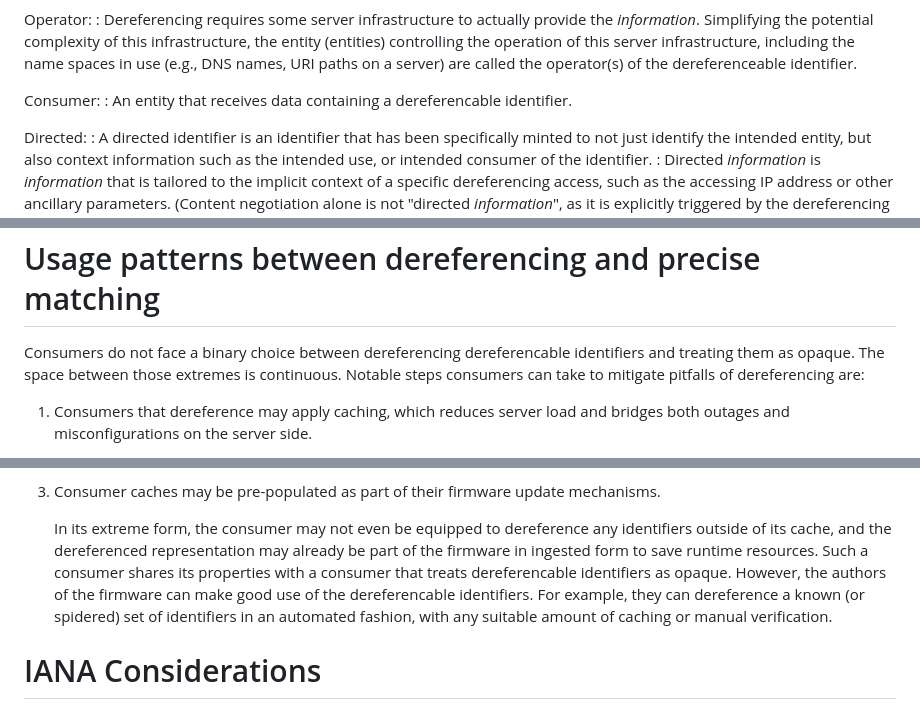
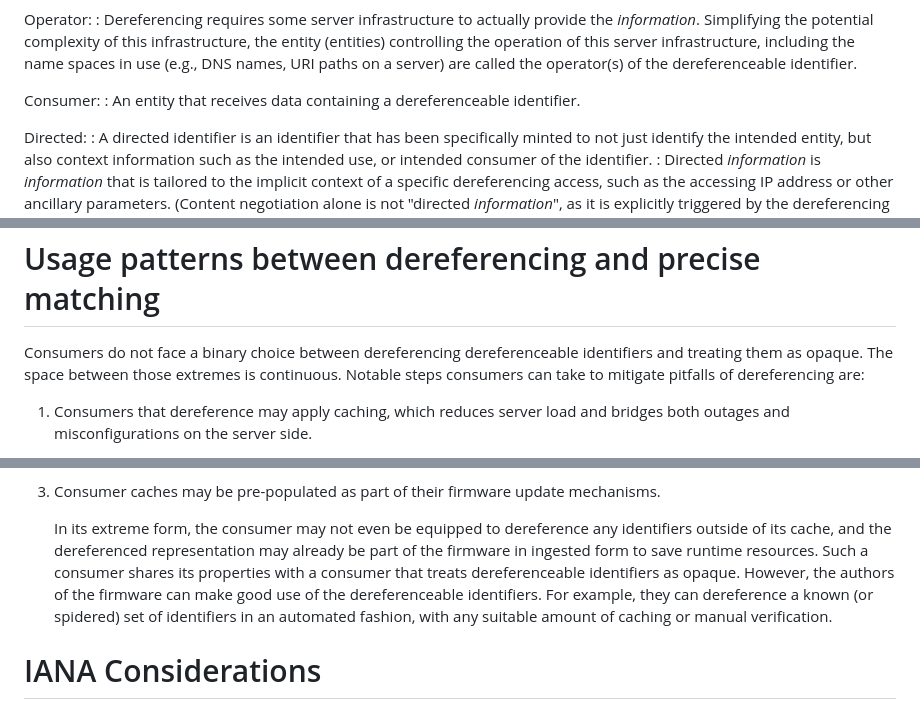
Before and after one commit to cabo/deref-id, a Markdown page: draft-bormann-t2trg-deref-id.md, 3 parts joined by grey strips. Rendered like a GitHub page.

```diff
--- a/draft-bormann-t2trg-deref-id.md
+++ b/draft-bormann-t2trg-deref-id.md
@@ -98,7 +98,7 @@ Operator:
   dereferenceable identifier.
 
 Consumer:
-: An entity that receives data containing a dereferencable identifier.
+: An entity that receives data containing a dereferenceable identifier.
 
 Directed:
 : A directed identifier is an identifier that has been specifically
@@ -267,7 +267,7 @@ Privacy implications, in particular around single-use identifiers, are discussed
 Usage patterns between dereferencing and precise matching
 =========================================================
 
-Consumers do not face a binary choice between dereferencing dereferencable identifiers and treating them as opaque.
+Consumers do not face a binary choice between dereferencing dereferenceable identifiers and treating them as opaque.
 The space between those extremes is continuous.
 Notable steps consumers can take to mitigate pitfalls of dereferencing are:
 
@@ -292,8 +292,8 @@ Notable steps consumers can take to mitigate pitfalls of dereferencing are:
    In its extreme form, the consumer may not even be equipped to dereference any identifiers
    outside of its cache,
    and the dereferenced representation may already be part of the firmware in ingested form to save runtime resources.
-   Such a consumer shares its properties with a consumer that treats dereferencable identifiers as opaque.
-   However, the authors of the firmware can make good use of the dereferencable identifiers.
+   Such a consumer shares its properties with a consumer that treats dereferenceable identifiers as opaque.
+   However, the authors of the firmware can make good use of the dereferenceable identifiers.
    For example, they can dereference a known (or spidered) set of identifiers in an automated fashion,
    with any suitable amount of caching or manual verification.
 
```
Also changed, not shown: other parts of draft-bormann-t2trg-deref-id.md (+1 -1 lines).
